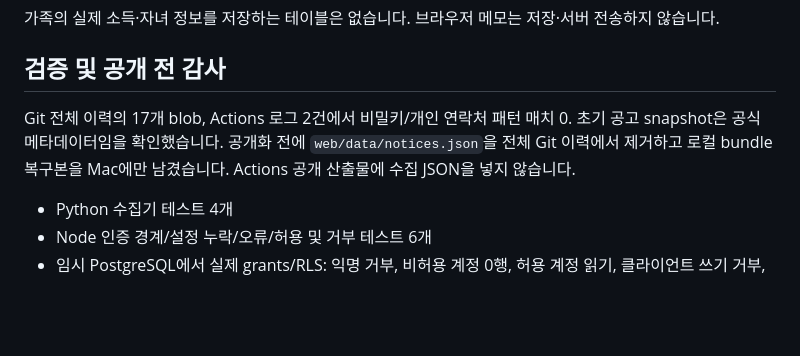
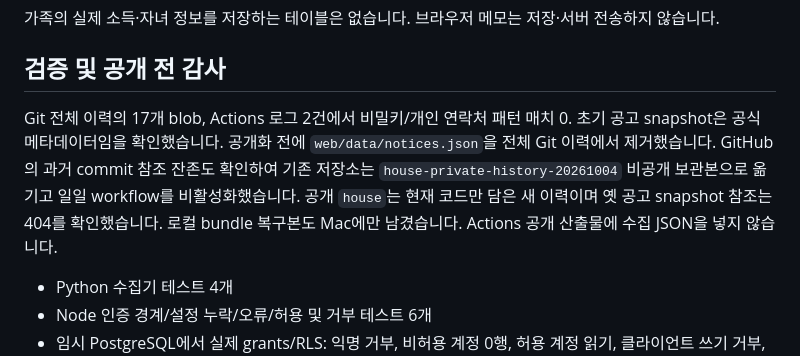
Before and after one commit to simonjisu/house, a Markdown page: README.md, the part around the change. Rendered like a GitHub page; blank space fills up the shorter version.

Commit message:
Document preserved private history and clean public repository

```diff
--- a/README.md
+++ b/README.md
@@ -48,7 +48,7 @@ python3 -m venv .venv
 
 ## 검증 및 공개 전 감사
 
-Git 전체 이력의 17개 blob, Actions 로그 2건에서 비밀키/개인 연락처 패턴 매치 0. 초기 공고 snapshot은 공식 메타데이터임을 확인했습니다. 공개화 전에 `web/data/notices.json`을 전체 Git 이력에서 제거하고 로컬 bundle 복구본을 Mac에만 남겼습니다. Actions 공개 산출물에 수집 JSON을 넣지 않습니다.
+Git 전체 이력의 17개 blob, Actions 로그 2건에서 비밀키/개인 연락처 패턴 매치 0. 초기 공고 snapshot은 공식 메타데이터임을 확인했습니다. 공개화 전에 `web/data/notices.json`을 전체 Git 이력에서 제거했습니다. GitHub의 과거 commit 참조 잔존도 확인하여 기존 저장소는 `house-private-history-20261004` 비공개 보관본으로 옮기고 일일 workflow를 비활성화했습니다. 공개 `house`는 현재 코드만 담은 새 이력이며 옛 공고 snapshot 참조는 404를 확인했습니다. 로컬 bundle 복구본도 Mac에만 남겼습니다. Actions 공개 산출물에 수집 JSON을 넣지 않습니다.
 
 - Python 수집기 테스트 4개
 - Node 인증 경계/설정 누락/오류/허용 및 거부 테스트 6개
```
